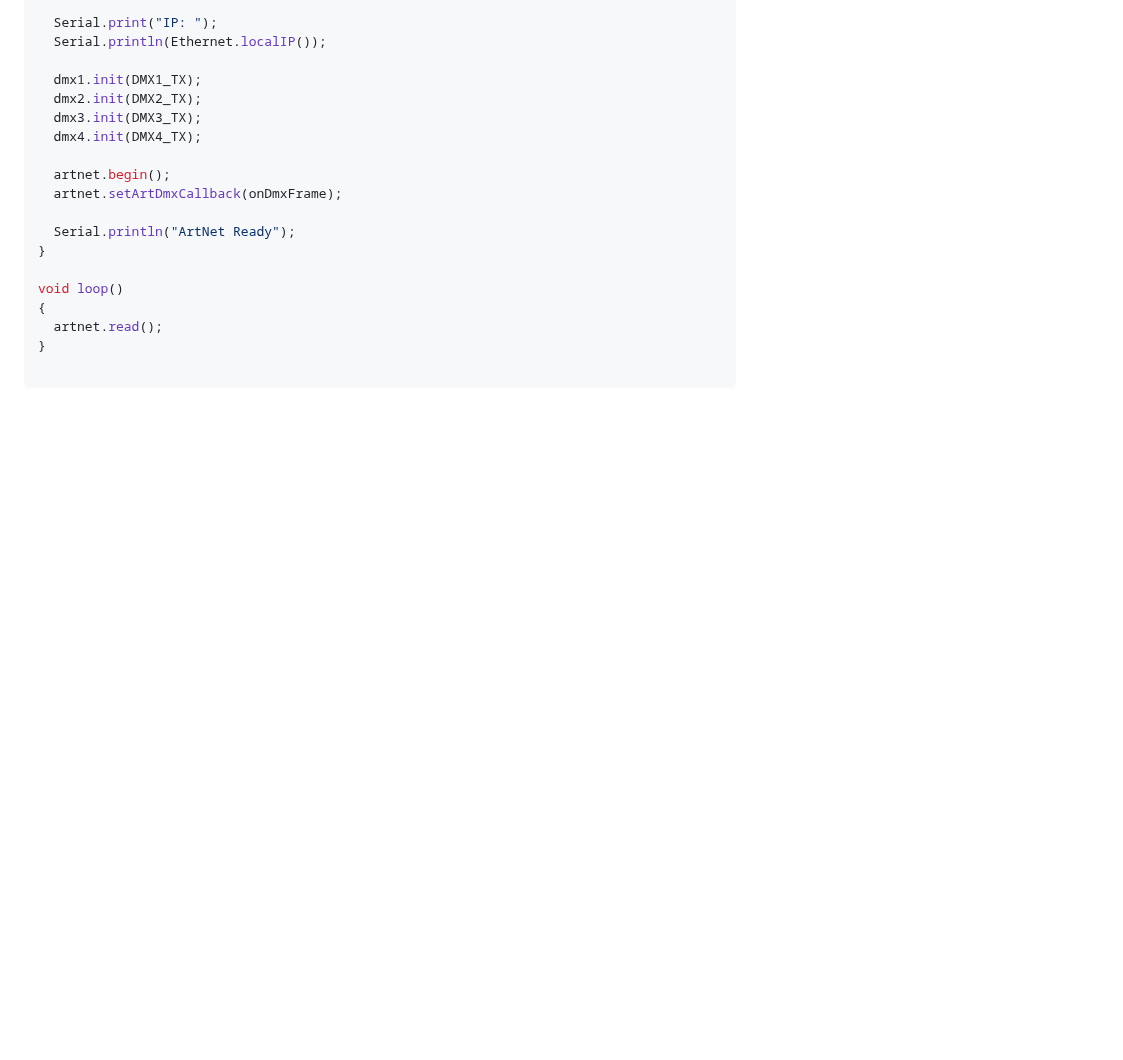
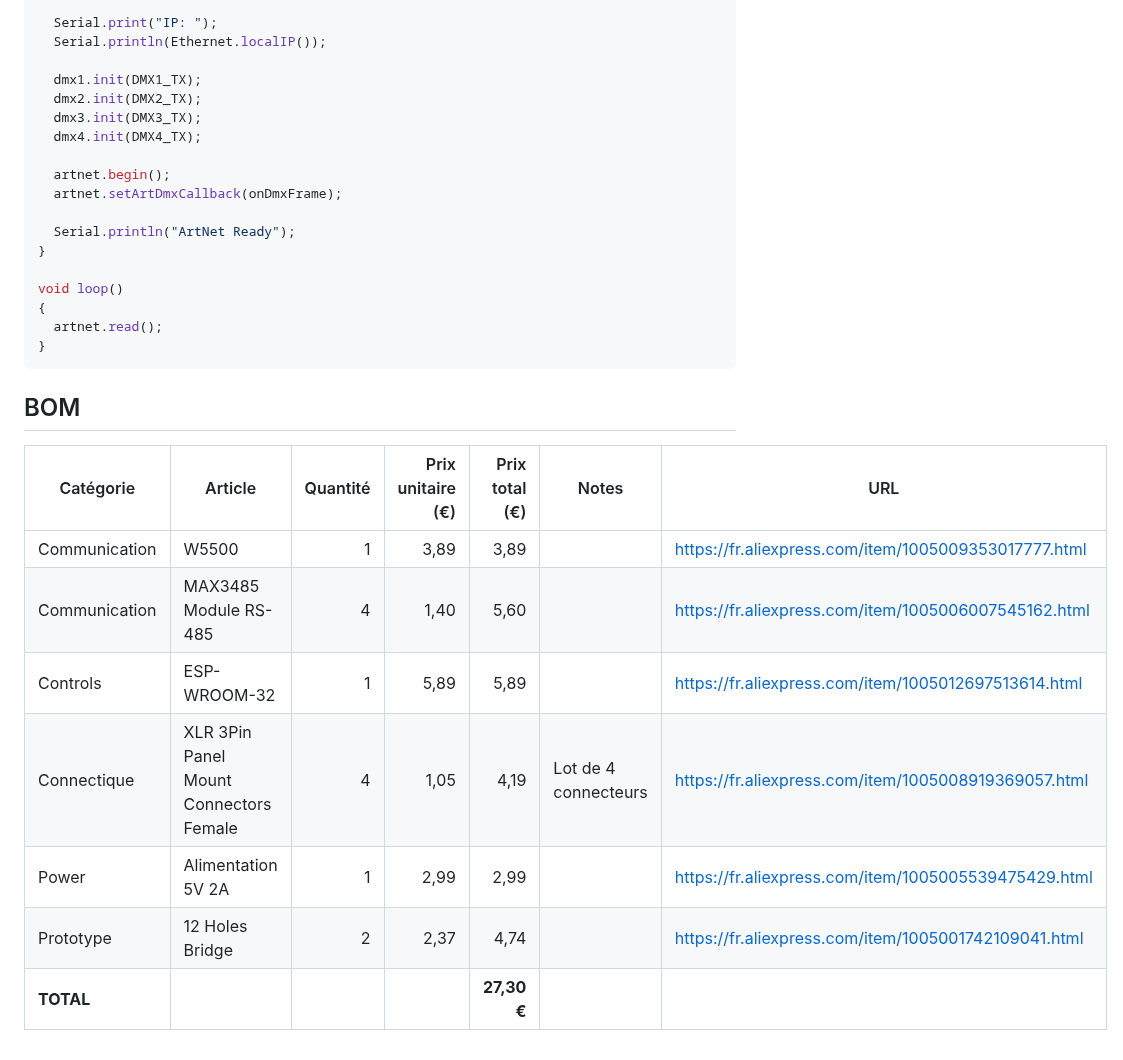
Before and after one commit to llextv/DMXInterface, a Markdown page: README.md, the part around the change. Rendered like a GitHub page; blank space fills up the shorter version.

Commit message:
Day 10

````diff
--- a/README.md
+++ b/README.md
@@ -158,3 +158,14 @@ void loop()
 {
   artnet.read();
 }
+```
+## BOM
+| Catégorie | Article | Quantité | Prix unitaire (€) | Prix total (€) | Notes | URL |
+|---|---|---:|---:|---:|---|---|
+| Communication | W5500 | 1 | 3,89 | 3,89 | | https://fr.aliexpress.com/item/1005009353017777.html |
+| Communication | MAX3485 Module RS-485 | 4 | 1,40 | 5,60 | | https://fr.aliexpress.com/item/1005006007545162.html |
+| Controls | ESP-WROOM-32 | 1 | 5,89 | 5,89 | | https://fr.aliexpress.com/item/1005012697513614.html |
+| Connectique | XLR 3Pin Panel Mount Connectors Female | 4 | 1,05 | 4,19 | Lot de 4 connecteurs | https://fr.aliexpress.com/item/1005008919369057.html |
+| Power | Alimentation 5V 2A | 1 | 2,99 | 2,99 | | https://fr.aliexpress.com/item/1005005539475429.html |
+| Prototype | 12 Holes Bridge | 2 | 2,37 | 4,74 | | https://fr.aliexpress.com/item/1005001742109041.html |
+| **TOTAL** | | | | **27,30 €** | | |
````
Also changed, not shown: JOURNAL.md (+6 -0 lines), Pictures/bomupdate.png (added).
